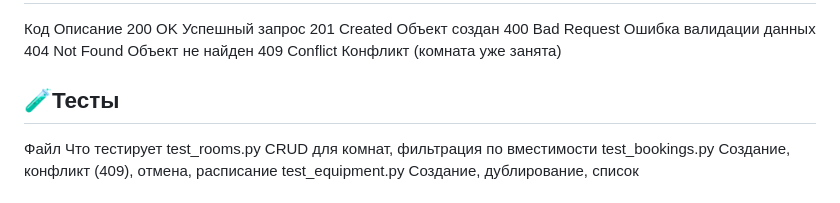
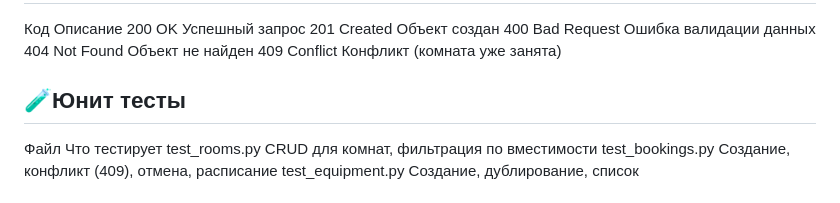
Before and after one commit to VENUESES/sirius-rent, a Markdown page: README.md, the part around one of its changes. Rendered like a GitHub page.

```diff
--- a/README.md
+++ b/README.md
@@ -276,7 +276,7 @@ sirius-rent/
 404     Not Found	Объект не найден
 409     Conflict	Конфликт (комната уже занята)
 
-## 🧪Тесты
+## 🧪Юнит тесты
 
 Файл	                    Что тестирует
 test_rooms.py	    CRUD для комнат, фильтрация по вместимости
```
Also changed, not shown: other parts of README.md (+2 -0 lines).
